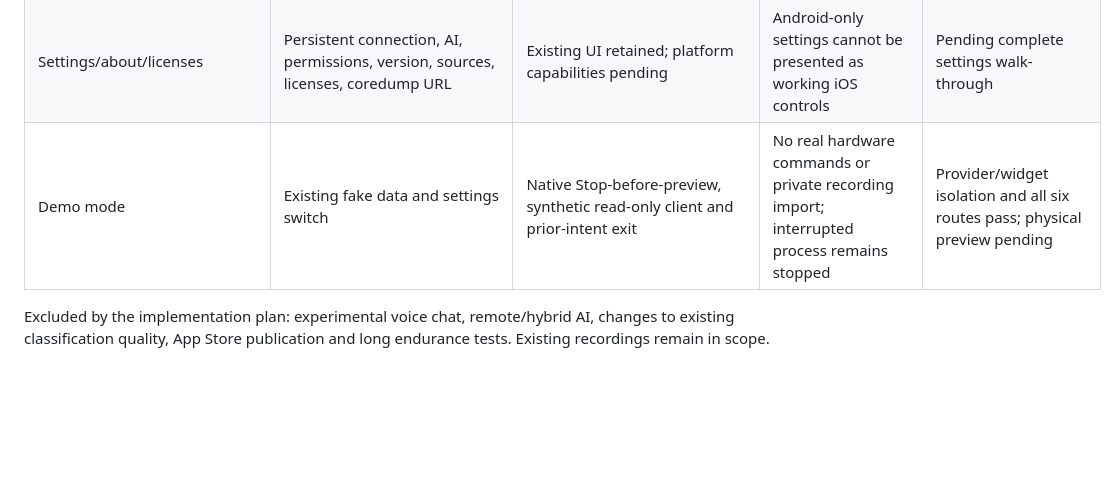
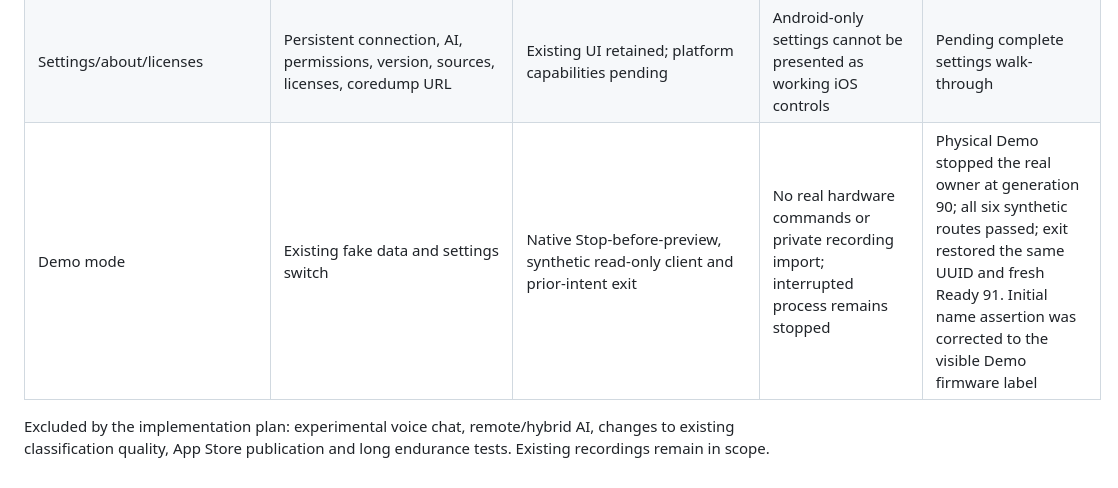
Before and after one commit to ZSWatch/ZSWatch-App, a Markdown page: IOS_FEATURE_PARITY.md, the part around the change. GitHub-like rendering; blank space fills up the shorter version.

```diff
--- a/IOS_FEATURE_PARITY.md
+++ b/IOS_FEATURE_PARITY.md
@@ -66,7 +66,7 @@ the rows below is closed by an unsigned build or a USB probe.
 | Communication log | Developer BLE traffic screen | Native completed-write/reassembled-message observation channel | Diagnostic subscribers cannot own link lifetime | Normal communication view received actual Weather GPS/HTTP traffic; 12 entries with TX/RX byte counts observed; corrected test passed |
 | Crash summaries/history/download | Existing crash UI, protocol and coredump filesystem | Native summary parser, bounded known file download and explicit erase | Keep server URL setting and existing decode flow | Existing stored crash summary displayed through native shell on normal app; original retained. Download/remote analysis and erase untested |
 | Settings/about/licenses | Persistent connection, AI, permissions, version, sources, licenses, coredump URL | Existing UI retained; platform capabilities pending | Android-only settings cannot be presented as working iOS controls | Pending complete settings walk-through |
-| Demo mode | Existing fake data and settings switch | Native Stop-before-preview, synthetic read-only client and prior-intent exit | No real hardware commands or private recording import; interrupted process remains stopped | Provider/widget isolation and all six routes pass; physical preview pending |
+| Demo mode | Existing fake data and settings switch | Native Stop-before-preview, synthetic read-only client and prior-intent exit | No real hardware commands or private recording import; interrupted process remains stopped | Physical Demo stopped the real owner at generation 90; all six synthetic routes passed; exit restored the same UUID and fresh Ready 91. Initial name assertion was corrected to the visible Demo firmware label |
 
 Excluded by the implementation plan: experimental voice chat, remote/hybrid AI,
 changes to existing classification quality, App Store publication and long
```
Also changed, not shown: IOS_NATIVE_COMPANION_PROGRESS.md (+12 -0 lines).
